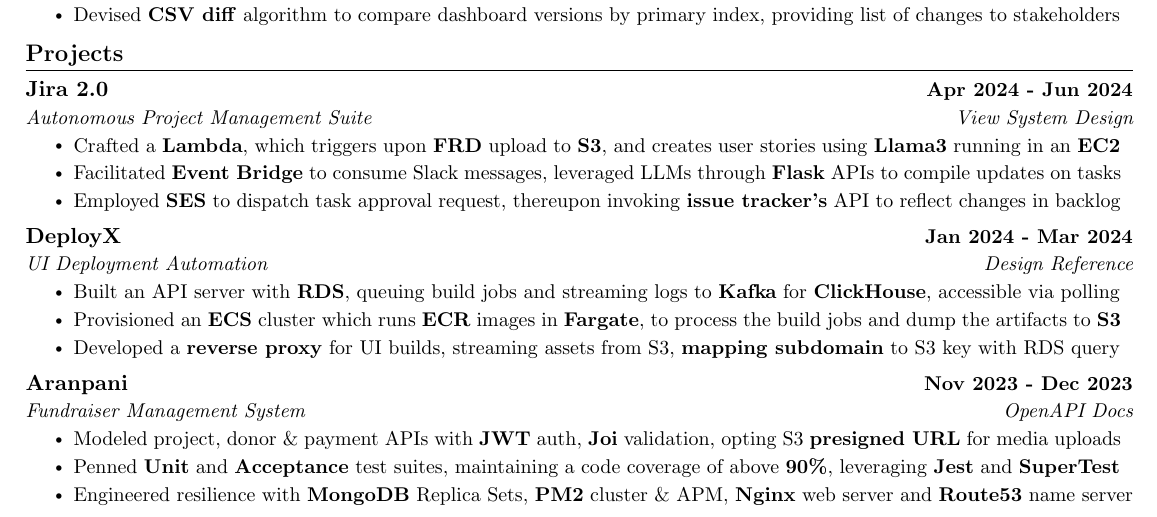
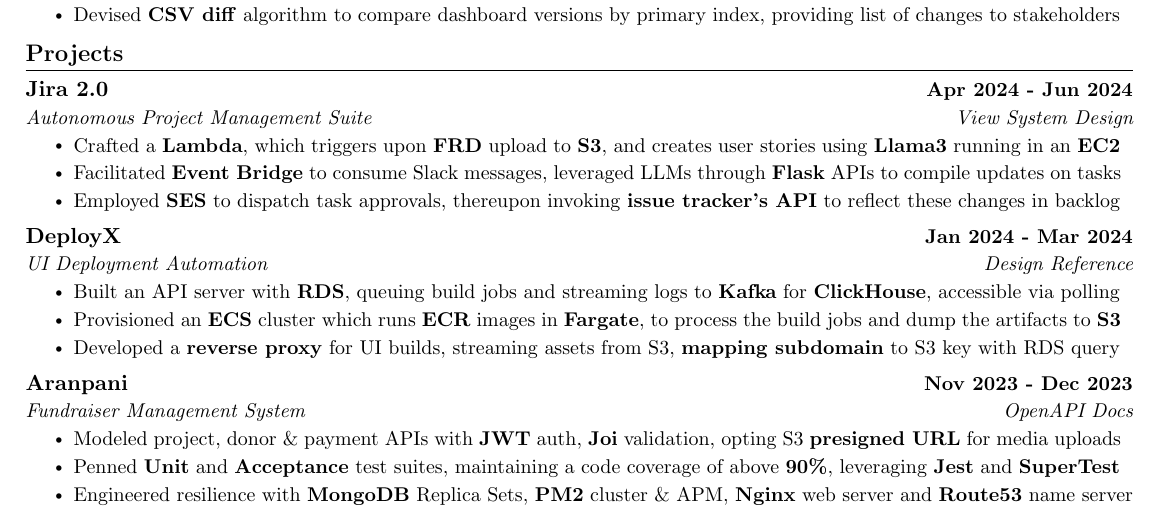
Before and after one commit to kr-aashish/resume, a LaTeX document (aashish_kumar.tex): part of the page, cut so that both start at the same text. Compiled offline with pdfLaTeX.

Commit message:
chore: update Jira 2.0 SES bullet

```diff
--- a/aashish_kumar.tex
+++ b/aashish_kumar.tex
@@ -209,7 +209,7 @@
       \resumeItemListStart
         \resumeItem{Crafted a \textbf{Lambda}, which triggers upon \textbf{FRD} upload to \textbf{S3}, and creates user stories using \textbf{Llama3} running in an \textbf{EC2}}
         \resumeItem{Facilitated \textbf{Event Bridge} to consume Slack messages, leveraged LLMs through \textbf{Flask} APIs to compile updates on tasks}
-        \resumeItem{Employed \textbf{SES} to dispatch task approval request, thereupon invoking \textbf{issue tracker's} API to reflect changes in backlog}
+        \resumeItem{Employed \textbf{SES} to dispatch task approvals, thereupon invoking \textbf{issue tracker's API} to reflect these changes in backlog}
       \resumeItemListEnd
 
     \resumeSubheading
```
